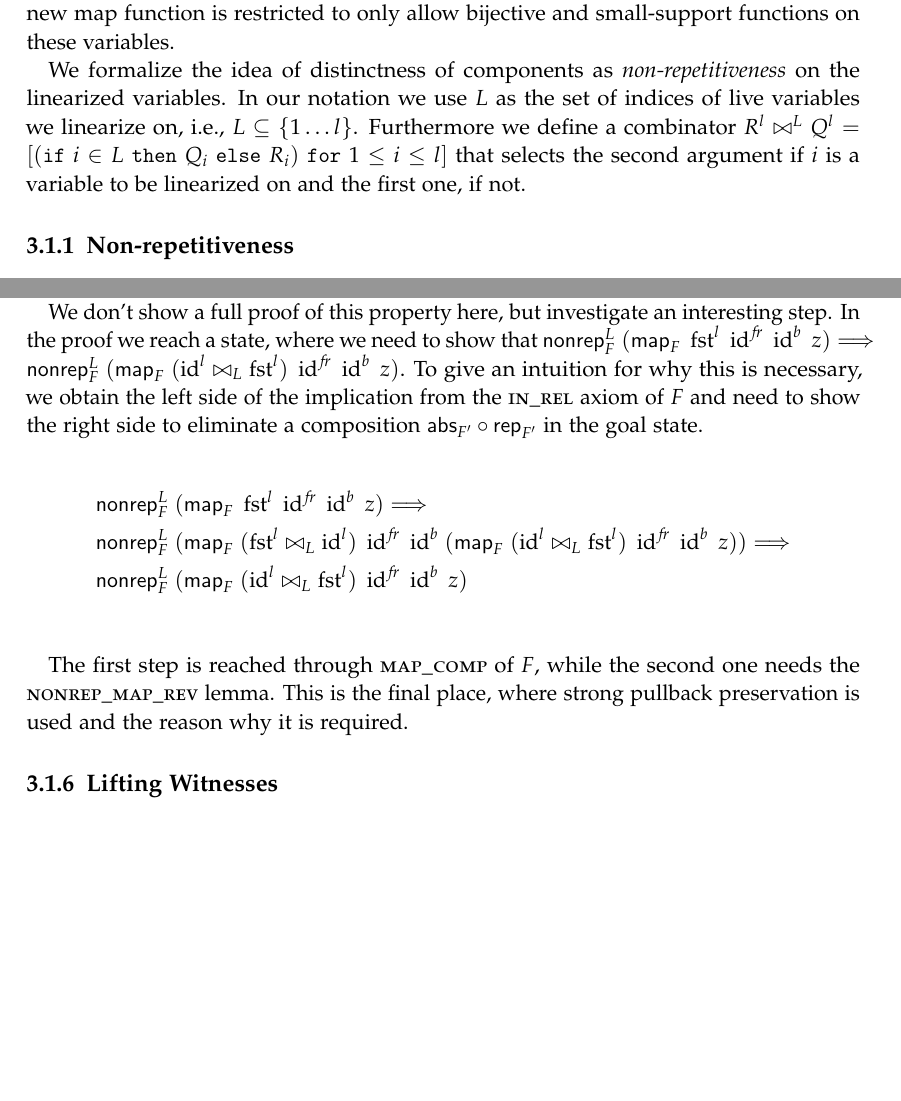
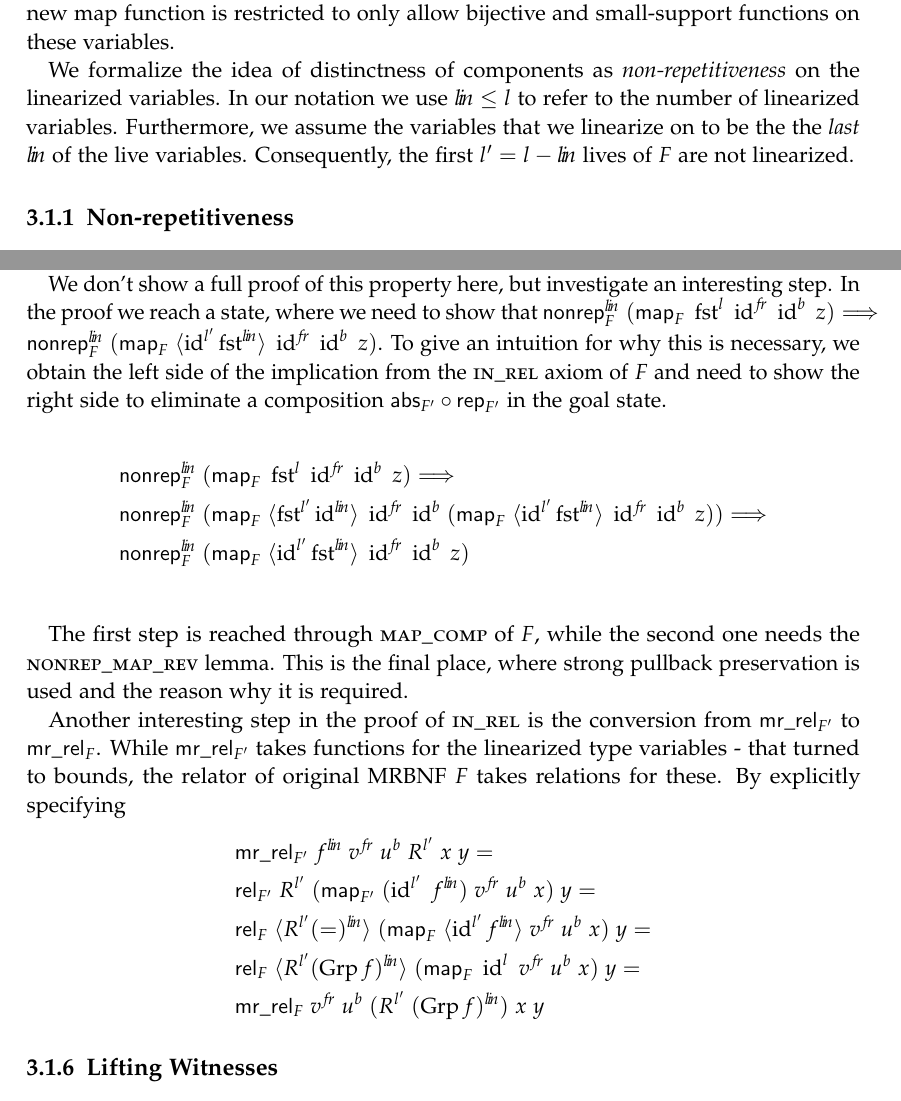
Before and after one commit to FelixKrayer/masters-thesis-Isabelle, a LaTeX thesis (main.tex, which reads chapters/03_linearization.tex): two parts of pages 19 and 24 of 33, joined at a grey line, cut so that both start at the same text, the shorter picture padded with empty space. Compiled offline with pdfLaTeX; a LaTeX package or settings file that is missing is left out.

Commit message:
progress

```diff
--- a/chapters/03_linearization.tex
+++ b/chapters/03_linearization.tex
@@ -7,7 +7,7 @@
 \section{Linearizing MRBNFs}
   In this section we define the linearization of a \ac{MRBNF} $F$ on a subset of it's \textit{live} variables. Linearization means, that the resulting type only contains elements for which all atoms of the linearized variables are distinct. We say $F$ is \textit{non-repetitive} on these variables. This type is also a \ac{MRBNF} with the same variable types (\textit{live}, \textit{free}, \textit{bound}, \textit{dead}), except for the linearized variables that change their type from \textit{live} to \textit{bound}. This means that the new map function is restricted to only allow bijective and small-support functions on these variables.
 
-  We formalize the idea of distinctness of components as \textit{non-repetitiveness} on the linearized variables. In our notation we use $L$ as the set of indices of live variables we linearize on, i.e., $L \subseteq \{1 \dots l\}$. Furthermore we define a combinator $R^l \bowtie^L Q^l = [(\texttt{if}\; i \in L\;\texttt{then}\; Q_i\; \texttt{else}\; R_i)\; \texttt{for}\; 1 \leq i \leq l]$ that selects the second argument if $i$ is a variable to be linearized on and the first one, if not.
+  We formalize the idea of distinctness of components as \textit{non-repetitiveness} on the linearized variables. In our notation we use $\lin \leq l$ to refer to the number of linearized variables. Furthermore, we assume the variables that we linearize on to be the the \textit{last} $\lin$ of the live variables. Consequently, the first $l' = l - \lin$ lives of $F$ are not linearized.
 
   \subsection{Non-repetitiveness}
   \label{subsec:nonrep}
@@ -114,21 +114,25 @@
 
       It remains to show \ref{eq:rel_compp} and \ref{eq:in_rel} for $F'$. While the former is easily proven using the corresponding axiom of $F$ and some simple properties of relational composition, the latter is certainly the most interesting axiom to show.
 
-      We don't show a full proof of this property here, but investigate an interesting step. In the proof we reach a state, where we need to show that $\nonrep_F^L\; (\map_F\;  \fst^l\; \id^\fr\; \id^b\; z) \Longrightarrow \nonrep_F^L\; (\map_F\;  (\id^l \bowtie_L \fst^l)\; \id^\fr\; \id^b\; z)$. To give an intuition for why this is necessary, we obtain the left side of the implication from the \ref{eq:in_rel} axiom of $F$ and need to show the right side to eliminate a composition $\abs_{F'} \circ \rep_{F'}$ in the goal state.
+      We don't show a full proof of this property here, but investigate an interesting step. In the proof we reach a state, where we need to show that $\nonrep_F^\lin\; (\map_F\; \fst^l\; \id^\fr\; \id^b\; z) \Longrightarrow \nonrep_F^\lin\; (\map_F\; \langle\id^{l'} \fst^\lin \rangle\; \id^\fr\; \id^b\; z)$. To give an intuition for why this is necessary, we obtain the left side of the implication from the \ref{eq:in_rel} axiom of $F$ and need to show the right side to eliminate a composition $\abs_{F'} \circ \rep_{F'}$ in the goal state.
 
       \begin{align*}
-        &\nonrep_F^L\; (\map_F\;  \fst^l\; \id^\fr\; \id^b\; z) \Longrightarrow\\
-        &\nonrep_F^L\; (\map_F\;  (\fst^l \bowtie_L \id^l)\; \id^\fr\; \id^b\; (\map_F\;  (\id^l \bowtie_L \fst^l)\; \id^\fr\; \id^b\; z)) \Longrightarrow\\
-        &\nonrep_F^L\; (\map_F\;  (\id^l \bowtie_L \fst^l)\; \id^\fr\; \id^b\; z)\\
+        &\nonrep_F^\lin\; (\map_F\; \fst^l\; \id^\fr\; \id^b\; z) \Longrightarrow\\
+        &\nonrep_F^\lin\; (\map_F\; \langle \fst^{l'} \id^\lin \rangle\; \id^\fr\; \id^b\; (\map_F\; \langle \id^{l'} \fst^\lin \rangle\; \id^\fr\; \id^b\; z)) \Longrightarrow\\
+        &\nonrep_F^\lin\; (\map_F\; \langle \id^{l'} \fst^\lin\rangle\; \id^\fr\; \id^b\; z)\\
       \end{align*}
 
       The first step is reached through \ref{eq:map_comp} of $F$, while the second one needs the \ref{eq:nrp_map_rev} lemma. This is the final place, where strong pullback preservation is used and the reason why it is required.
 
-      %Another interesting step is the conversion from $\mrrel_{F'}$ to $\mrrel_F$. While $\mrrel_{F'}$ takes functions for the linearized type variables - that turned to bounds, the relator of original \ac{MRBNF} $F$ takes relations for these. By explicitly specifying
-      % TODO: not done! needs l', b' and L_b. Also big issue with this in general...
-      %$\rel_F \; (R^l \bowtie_L (\Grp f)^l)\; (\map_F  \id^l\; v^\fr\; u^b  x)\; y$
-      %$\rel_F \; (R^l \bowtie_L (=)^l)\; (\map_F  (\id^l \bowtie_L f^l)\; v^\fr\; u^b  x)\; y$
-      %$\rel_{F'} \; R^{l'}\; (\map_{F'}  (\id^l \bowtie_L f^l)\; v^\fr\; u^b  x)\; y$
+      Another interesting step in the proof of \ref{eq:in_rel} is the conversion from $\mrrel_{F'}$ to $\mrrel_F$. While $\mrrel_{F'}$ takes functions for the linearized type variables - that turned to bounds, the relator of original \ac{MRBNF} $F$ takes relations for these. By explicitly specifying
+      % TODO: maybe
+      \begin{align*}
+      &\mrrel_{F'}\; f^\lin\; v^\fr\; u^b\; R^{l'}\; x\; y =\\
+      &\rel_{F'}\; R^{l'}\; (\map_{F'}\; (\id^{l'}\; f^\lin)\; v^\fr\; u^b\; x)\; y =\\
+      &\rel_F\; \langle R^{l'} (=)^\lin \rangle\; (\map_F\; \langle \id^{l'} f^\lin \rangle\; v^\fr\; u^b\; x)\; y =\\
+      &\rel_F\; \langle R^{l'} (\Grp f)^\lin \rangle\; (\map_F\; \id^l\; v^\fr\; u^b\; x)\; y =\\
+      &\mrrel_F\; v^\fr\; u^b\; (R^{l'}\; (\Grp f)^\lin)\; x\; y
+      \end{align*}
 
     \subsection{Lifting Witnesses}
     \label{subsec:lin_wits}
--- a/main.tex
+++ b/main.tex
@@ -25,6 +25,7 @@
 \newcommand*{\type}[1]{\textsf{\mbox{#1}}}
 \newcommand*{\fr}{{f\!r}}
 \newcommand*{\vs}{{v\!s}}
+\newcommand*{\lin}{{l\!i\!n}}
 \newcommand{\dashedoverline}[1]{%
   \tikz[baseline=(X.base)]{
     \node[inner sep=0pt,outer sep=0pt] (X) {#1};
```
Also changed, not shown: chapters/02_background.tex (+4 -2 lines), chapters/03_linearization.tex (32 more changed lines), 1 other file.
